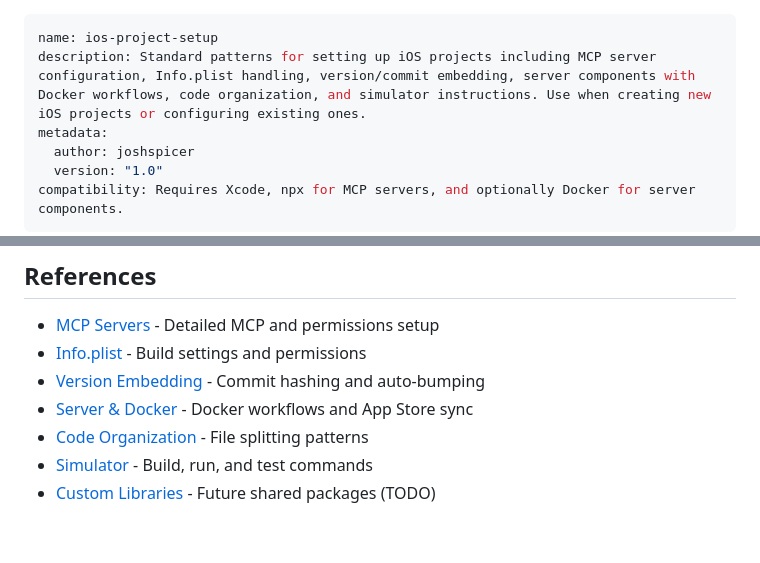
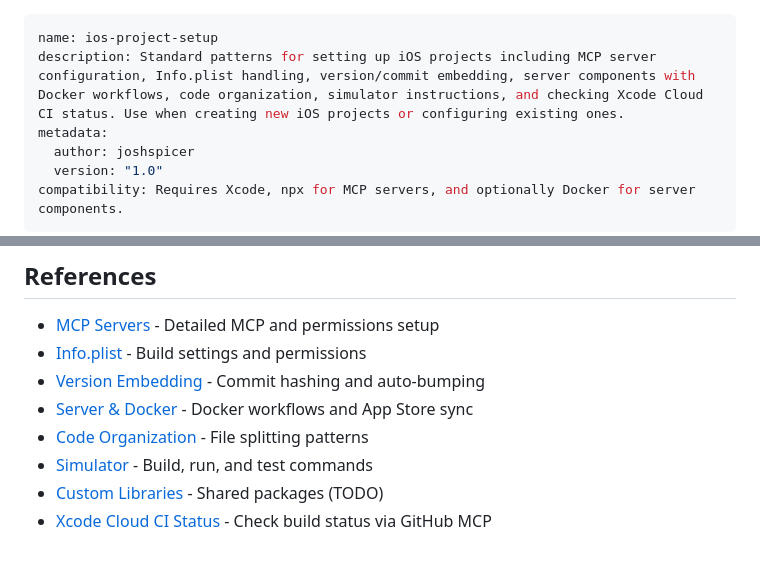
Before and after one commit to joshspicer/skills, a Markdown page: ios-project-setup/SKILL.md, 2 parts joined by grey strips. Rendered like a GitHub page.

Commit message:
ci checking

```diff
--- a/ios-project-setup/SKILL.md
+++ b/ios-project-setup/SKILL.md
@@ -1,6 +1,6 @@
 ---
 name: ios-project-setup
-description: Standard patterns for setting up iOS projects including MCP server configuration, Info.plist handling, version/commit embedding, server components with Docker workflows, code organization, and simulator instructions. Use when creating new iOS projects or configuring existing ones.
+description: Standard patterns for setting up iOS projects including MCP server configuration, Info.plist handling, version/commit embedding, server components with Docker workflows, code organization, simulator instructions, and checking Xcode Cloud CI status. Use when creating new iOS projects or configuring existing ones.
 metadata:
   author: joshspicer
   version: "1.0"
@@ -186,4 +186,5 @@ See [references/simulator.md](references/simulator.md) for fallback commands whe
 - [Server & Docker](references/server-docker.md) - Docker workflows and App Store sync
 - [Code Organization](references/code-organization.md) - File splitting patterns
 - [Simulator](references/simulator.md) - Build, run, and test commands
-- [Custom Libraries](references/custom-libraries.md) - Future shared packages (TODO)
+- [Custom Libraries](references/custom-libraries.md) - Shared packages (TODO)
+- [Xcode Cloud CI Status](references/xcode-cloud-ci-status.md) - Check build status via GitHub MCP
```
Also changed, not shown: ios-project-setup/references/xcode-cloud-ci-status.md (added, +102 -0 lines).
